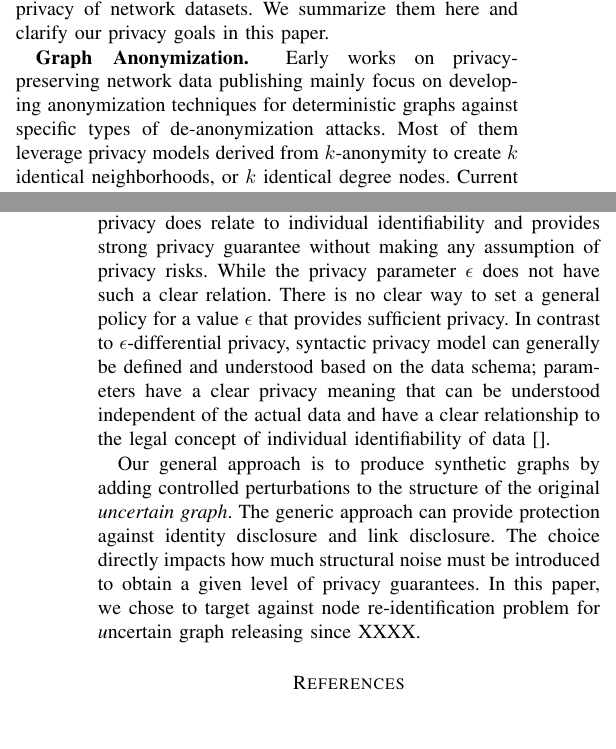
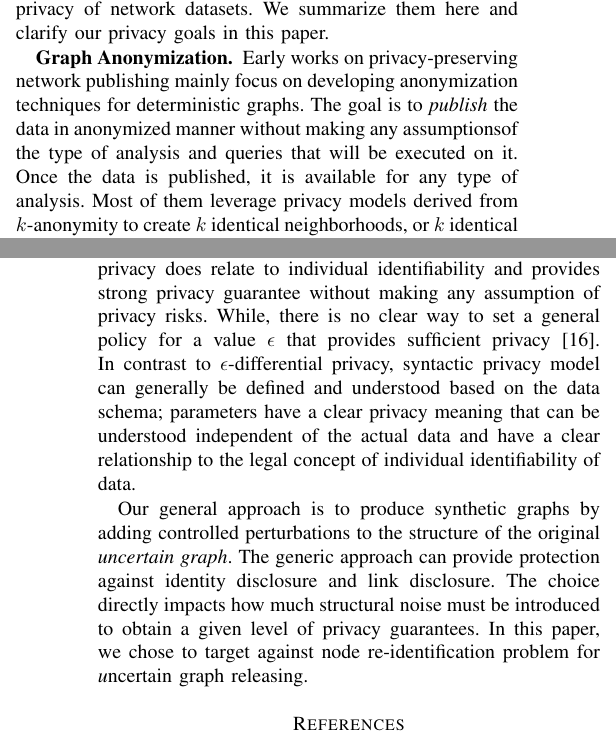
Before and after one commit to dqxiao/squid, a LaTeX paper (main.tex, which reads relates.tex): two parts of the columns of pages 2 and 3 of 3, joined at a grey line, cut so that both start at the same text. Compiled offline with pdfLaTeX.

Commit message:
fix related work again

```diff
--- a/relates.tex
+++ b/relates.tex
@@ -2,6 +2,7 @@
 A significant amount of prior work has been done protecting privacy of network datasets.
 We summarize them here and clarify our privacy goals in this paper.
 
-\textbf{Graph Anonymization.}~ Early works on privacy-preserving network data publishing mainly focus on developing anonymization techniques for deterministic graphs against specific types of de-anonymization attacks. Most of them leverage privacy models derived from $k$-anonymity to create $k$ identical neighborhoods, or $k$ identical degree nodes. Current methods for anonymizing ``graphs" can be classified into four main categories: (1) Clustering-based generation~\cite{Hay_Anonymizing_2007,Bhagat_Class_2009,hay2010resisting}; (2)~{\em Edge modification}~\cite{Liu_Towards_2008, Zhou_Preserving_2008, Wang2011, Wu_k_2010, Skarkala_Privacy_2012},
+\textbf{Graph Anonymization.}~ Early works on privacy-preserving network publishing mainly focus on developing anonymization techniques for deterministic graphs. The goal is to \emph{publish} the data in anonymized manner without making any assumptionsof the type of analysis and queries that will be executed on it. Once the data is published, it is available for any type of analysis.
+Most of them leverage privacy models derived from $k$-anonymity to create $k$ identical neighborhoods, or $k$ identical degree nodes. Current methods for anonymizing ``graphs" can be classified into four main categories: (1) Clustering-based generation~\cite{Hay_Anonymizing_2007,Bhagat_Class_2009,hay2010resisting}; (2)~{\em Edge modification}~\cite{Liu_Towards_2008, Zhou_Preserving_2008, Wang2011, Wu_k_2010, Skarkala_Privacy_2012},
 (3)~{\em Edge randomization}~\cite{Liu_Privacy_2009,Ying_Randomizing_2008, Ninggal_Utility_2015},
 and~(4)~{\em Uncertainty semantic-based modifications} which add uncertainty to some edges and thus converting the graph to an uncertain version~\cite{Boldi_Injecting_2012, Nguyen_Anonymizing_2015}.
@@ -14,6 +15,6 @@ The second direction aims to publish a sanitized graph. Most research in this di
 
 
 \textbf{Our Goals:Privacy Model \& Data Model}~
-$\epsilon$-differential privacy does relate to individual identifiability and provides strong privacy guarantee without making any assumption of privacy risks. While the privacy parameter $\epsilon$ does not have such a clear relation. There is no clear way to set a general policy for a value $\epsilon$ that provides sufficient privacy. In contrast to $\epsilon$-differential privacy, syntactic privacy model can generally be defined and understood based on the data schema; parameters have a clear privacy meaning that can be understood independent of the actual data and have a clear relationship to the legal concept of individual identifiability of data~\cite{}.
+$\epsilon$-differential privacy does relate to individual identifiability and provides strong privacy guarantee without making any assumption of privacy risks. While, there is no clear way to set a general policy for a value $\epsilon$ that provides sufficient privacy~\cite{lee2011}. In contrast to $\epsilon$-differential privacy, syntactic privacy model can generally be defined and understood based on the data schema; parameters have a clear privacy meaning that can be understood independent of the actual data and have a clear relationship to the legal concept of individual identifiability of data.
 
-Our general approach is to produce synthetic graphs by adding controlled perturbations to the structure of the original \emph{uncertain graph}. The generic approach can provide protection against identity disclosure and link disclosure. The choice directly impacts how much structural noise must be introduced to obtain a given level of privacy guarantees. In this paper, we chose to target against node re-identification problem for {\emph uncertain graph} releasing since XXXX.
+Our general approach is to produce synthetic graphs by adding controlled perturbations to the structure of the original \emph{uncertain graph}. The generic approach can provide protection against identity disclosure and link disclosure. The choice directly impacts how much structural noise must be introduced to obtain a given level of privacy guarantees. In this paper, we chose to target against node re-identification problem for {\emph uncertain graph} releasing.
```
Also changed, not shown: relates.tex (2 more changed lines).
